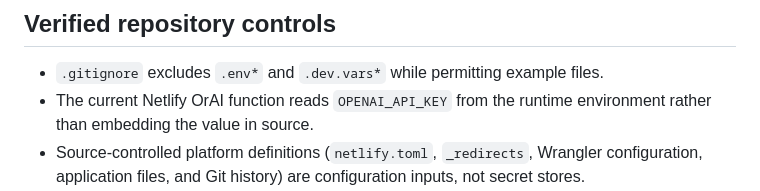
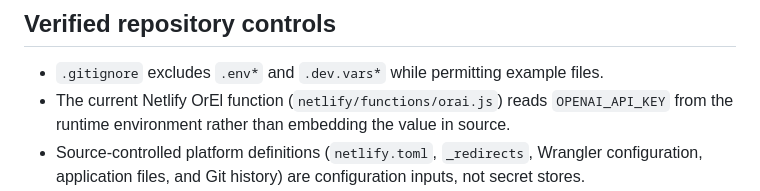
Before and after one commit to Faith-Man/dims-dashboard, a Markdown page: docs/recovery/RB-001-06-CONFIGURATION-SECRETS-RECOVERY.md, the part around the change. GitHub-like rendering.

Commit message:
Standardize OrEl module terminology

```diff
--- a/docs/recovery/RB-001-06-CONFIGURATION-SECRETS-RECOVERY.md
+++ b/docs/recovery/RB-001-06-CONFIGURATION-SECRETS-RECOVERY.md
@@ -15,7 +15,7 @@ Recover **configuration** from source-controlled definitions and provider metada
 ## Verified repository controls
 
 - `.gitignore` excludes `.env*` and `.dev.vars*` while permitting example files.
-- The current Netlify OrAI function reads `OPENAI_API_KEY` from the runtime environment rather than embedding the value in source.
+- The current Netlify OrEl function (`netlify/functions/orai.js`) reads `OPENAI_API_KEY` from the runtime environment rather than embedding the value in source.
 - Source-controlled platform definitions (`netlify.toml`, `_redirects`, Wrangler configuration, application files, and Git history) are configuration inputs, not secret stores.
 - Publishable/browser configuration is treated separately from privileged credentials. Publishable values may be source-controlled when intentionally public; service-role keys, passwords, private API keys, shared tokens, and connection strings may not be committed.
 
```
